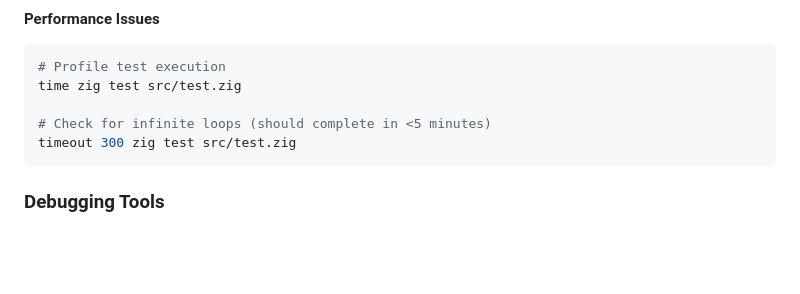
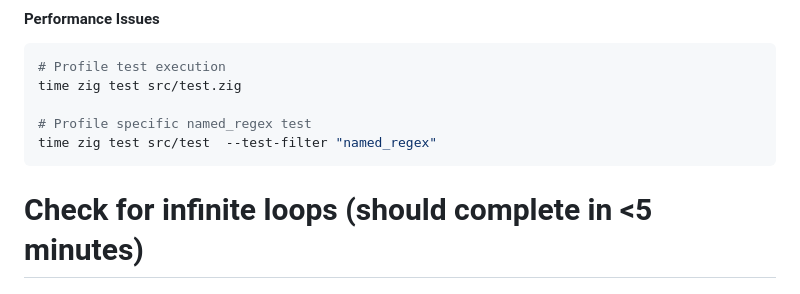
Before and after one commit to zhaozg/gm-zig, a Markdown page: AGENTS.md, the part around the change. GitHub-like rendering; blank space fills up the shorter version.

````diff
--- a/AGENTS.md
+++ b/AGENTS.md
@@ -237,6 +237,10 @@ zig build --verbose
 # Profile test execution
 time zig test src/test.zig
 
+# Profile specific named_regex test
+time zig test src/test  --test-filter "named_regex"
+```
+
 # Check for infinite loops (should complete in <5 minutes)
 timeout 300 zig test src/test.zig
 ```
````
